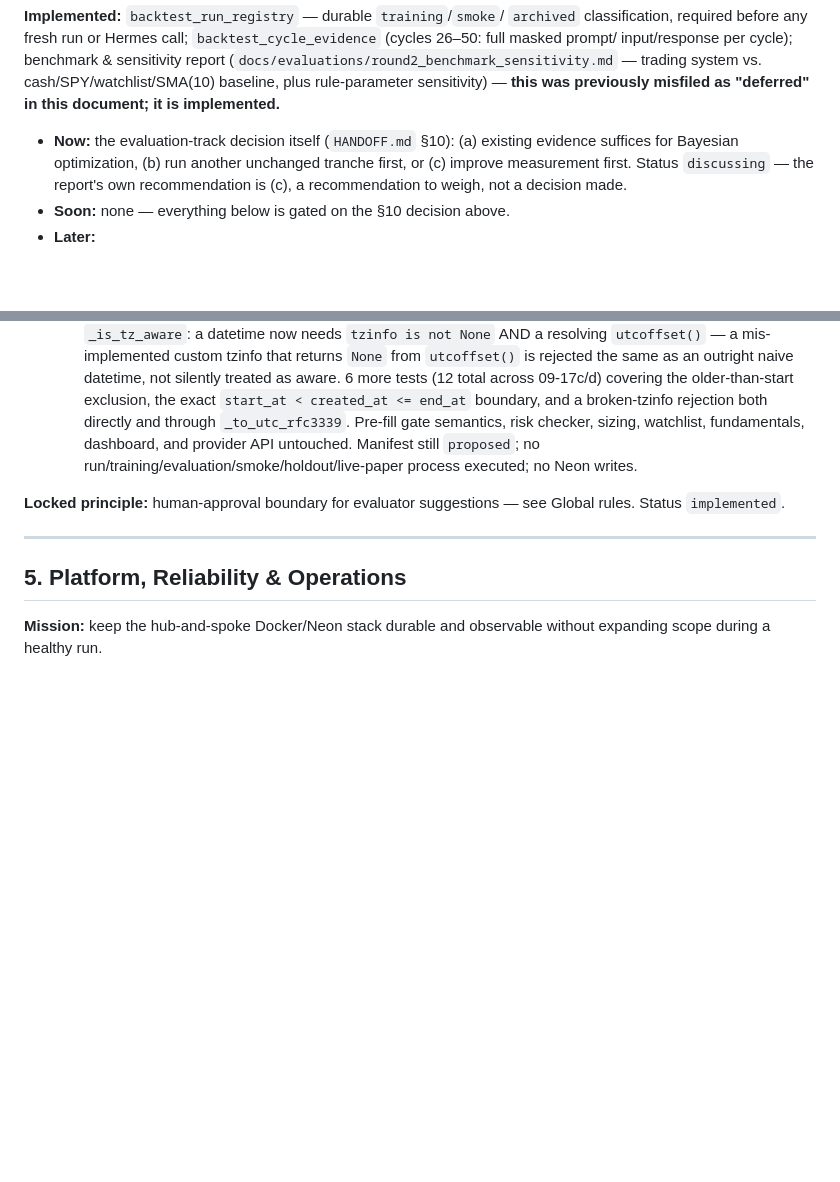
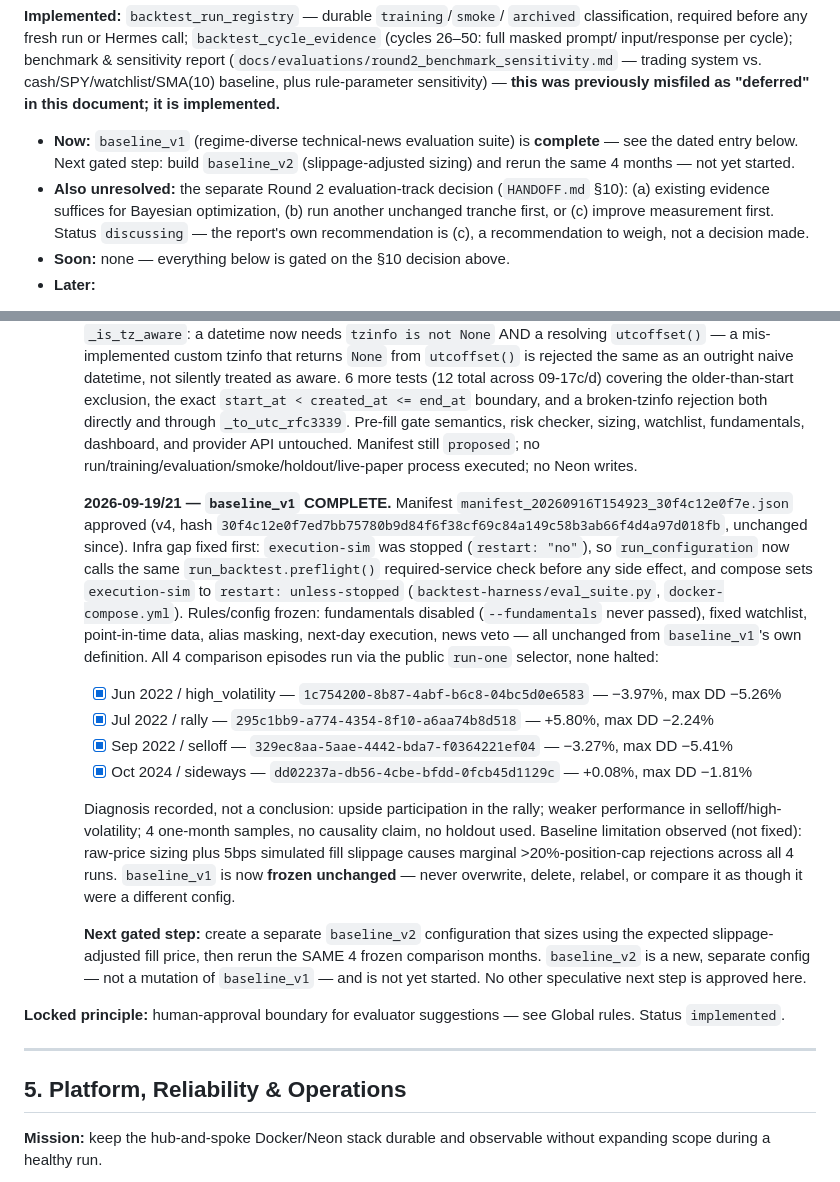
Before and after one commit to Arjun-Nairr/Self-Trading-Agent-, a Markdown page: docs/PROJECT_BACKLOG.md, 2 parts joined by grey strips. Drawn GitHub-style; blank space fills up the shorter version.

Commit message:
Record baseline_v1 completion; gate baseline_v2 on slippage-adjusted sizing
Documentation only. docs/PROJECT_BACKLOG.md §4: baseline_v1 (regime-diverse
technical-news evaluation suite, fundamentals disabled) marked complete --
manifest 30f4c12e0f7e (v4) approved, execution-sim preflight gap fixed,
all 4 frozen comparison episodes run (Jun22/high_vol, Jul22/rally,
Sep22/selloff, Oct24/sideways), returns/drawdowns recorded, diagnosis
framed as observation not conclusion (4 one-month samples, no causality
claim). Sizing/slippage-cap limitation noted, not fixed; baseline_v1
frozen unchanged. Next gated step recorded: a separate baseline_v2
(slippage-adjusted sizing) rerunning the same 4 months -- not started.
HANDOFF.md's matching narrative entry added (also reflowed one adjacent
paragraph to stay under 400 lines); only this hunk staged, the file's
other pending edits are left as-is.

No application code, rules, manifest, Docker config, dashboard, or Neon
data touched. No run started or resumed.

Co-Authored-By: Claude Sonnet 5 <noreply@anthropic.com>

```diff
--- a/docs/PROJECT_BACKLOG.md
+++ b/docs/PROJECT_BACKLOG.md
@@ -414,11 +414,15 @@ vs. cash/SPY/watchlist/SMA(10) baseline, plus rule-parameter
 sensitivity) — **this was previously misfiled as "deferred" in this
 document; it is implemented.**
 
-- **Now:** the evaluation-track decision itself (`HANDOFF.md` §10):
-  (a) existing evidence suffices for Bayesian optimization, (b) run
-  another unchanged tranche first, or (c) improve measurement first.
-  Status `discussing` — the report's own recommendation is (c), a
-  recommendation to weigh, not a decision made.
+- **Now:** `baseline_v1` (regime-diverse technical-news evaluation
+  suite) is **complete** — see the dated entry below. Next gated step:
+  build `baseline_v2` (slippage-adjusted sizing) and rerun the same 4
+  months — not yet started.
+- **Also unresolved:** the separate Round 2 evaluation-track decision
+  (`HANDOFF.md` §10): (a) existing evidence suffices for Bayesian
+  optimization, (b) run another unchanged tranche first, or (c) improve
+  measurement first. Status `discussing` — the report's own
+  recommendation is (c), a recommendation to weigh, not a decision made.
 - **Soon:** none — everything below is gated on the §10 decision above.
 - **Later:**
   - Review aggressive Phase 1 rule numbers against filled/closed-trade
@@ -739,6 +743,38 @@ document; it is implemented.**
     run/training/evaluation/smoke/holdout/live-paper process executed; no
     Neon writes.
 
+    **2026-09-19/21 — `baseline_v1` COMPLETE.** Manifest
+    `manifest_20260916T154923_30f4c12e0f7e.json` approved (v4, hash
+    `30f4c12e0f7ed7bb75780b9d84f6f38cf69c84a149c58b3ab66f4d4a97d018fb`,
+    unchanged since). Infra gap fixed first: `execution-sim` was stopped
+    (`restart: "no"`), so `run_configuration` now calls the same
+    `run_backtest.preflight()` required-service check before any side
+    effect, and compose sets `execution-sim` to `restart: unless-stopped`
+    (`backtest-harness/eval_suite.py`, `docker-compose.yml`). Rules/config
+    frozen: fundamentals disabled (`--fundamentals` never passed), fixed
+    watchlist, point-in-time data, alias masking, next-day execution,
+    news veto — all unchanged from `baseline_v1`'s own definition. All 4
+    comparison episodes run via the public `run-one` selector, none
+    halted:
+    - [x] Jun 2022 / high_volatility — `1c754200-8b87-4abf-b6c8-04bc5d0e6583` — −3.97%, max DD −5.26%
+    - [x] Jul 2022 / rally — `295c1bb9-a774-4354-8f10-a6aa74b8d518` — +5.80%, max DD −2.24%
+    - [x] Sep 2022 / selloff — `329ec8aa-5aae-4442-bda7-f0364221ef04` — −3.27%, max DD −5.41%
+    - [x] Oct 2024 / sideways — `dd02237a-db56-4cbe-bfdd-0fcb45d1129c` — +0.08%, max DD −1.81%
+
+    Diagnosis recorded, not a conclusion: upside participation in the
+    rally; weaker performance in selloff/high-volatility; 4 one-month
+    samples, no causality claim, no holdout used. Baseline limitation
+    observed (not fixed): raw-price sizing plus 5bps simulated fill
+    slippage causes marginal >20%-position-cap rejections across all 4
+    runs. `baseline_v1` is now **frozen unchanged** — never overwrite,
+    delete, relabel, or compare it as though it were a different config.
+
+    **Next gated step:** create a separate `baseline_v2` configuration
+    that sizes using the expected slippage-adjusted fill price, then
+    rerun the SAME 4 frozen comparison months. `baseline_v2` is a new,
+    separate config — not a mutation of `baseline_v1` — and is not yet
+    started. No other speculative next step is approved here.
+
 **Locked principle:** human-approval boundary for evaluator
 suggestions — see Global rules. Status `implemented`.
 
```
Also changed, not shown: HANDOFF.md (+3 -16 lines).
